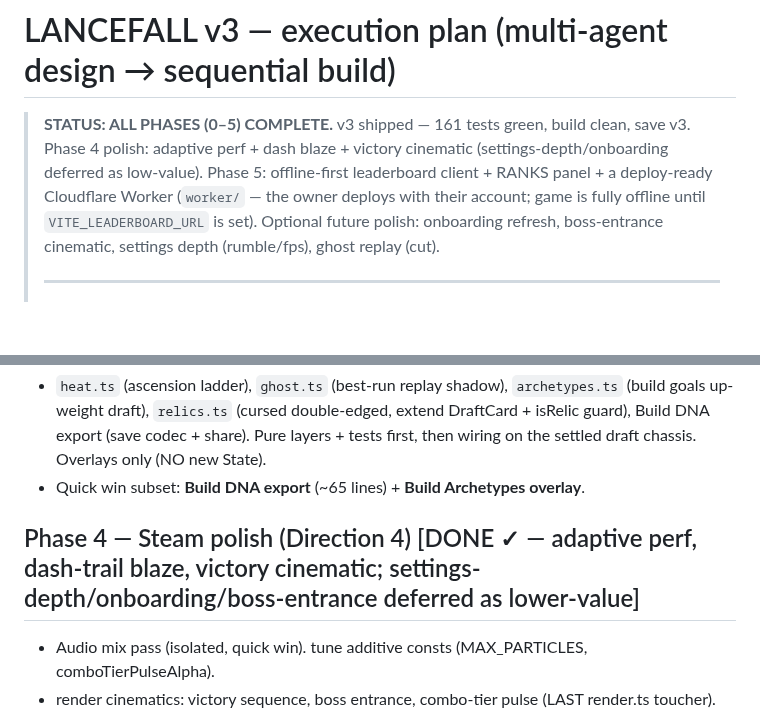
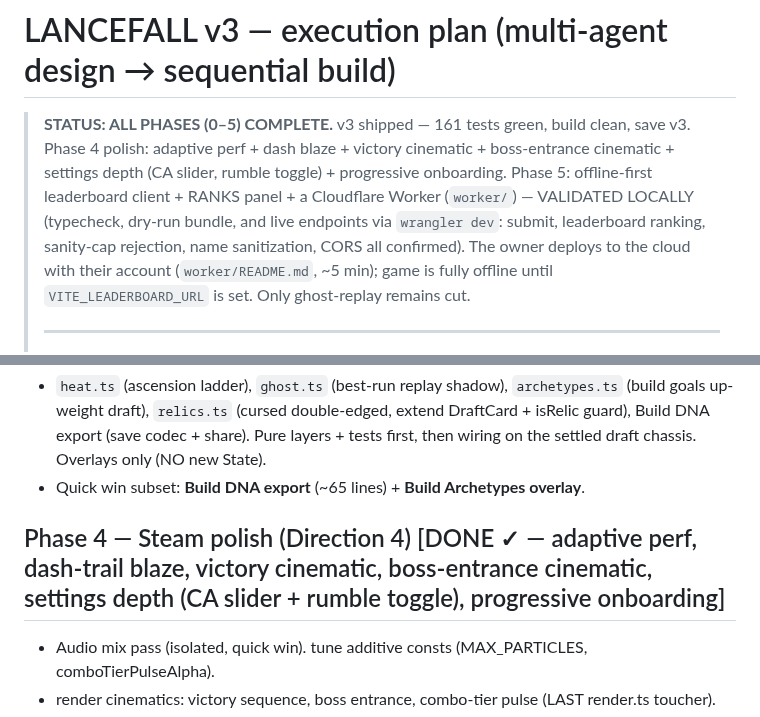
Before and after one commit to patij212/lancefall, a Markdown page: V3_PLAN.md, 2 parts joined by grey strips. Rendered like a GitHub page; blank space fills up the shorter version.

Commit message:
docs(lancefall): plan — phase 4 polish complete + backend validated locally
Co-Authored-By: Claude Opus 4.8 (1M context) <noreply@anthropic.com>

```diff
--- a/V3_PLAN.md
+++ b/V3_PLAN.md
@@ -1,10 +1,12 @@
 # LANCEFALL v3 — execution plan (multi-agent design → sequential build)
 
 > **STATUS: ALL PHASES (0–5) COMPLETE.** v3 shipped — 161 tests green, build clean, save v3.
-> Phase 4 polish: adaptive perf + dash blaze + victory cinematic (settings-depth/onboarding deferred as low-value).
-> Phase 5: offline-first leaderboard client + RANKS panel + a deploy-ready Cloudflare Worker
-> (`worker/` — the owner deploys with their account; game is fully offline until `VITE_LEADERBOARD_URL` is set).
-> Optional future polish: onboarding refresh, boss-entrance cinematic, settings depth (rumble/fps), ghost replay (cut).
+> Phase 4 polish: adaptive perf + dash blaze + victory cinematic + boss-entrance cinematic + settings depth (CA slider, rumble toggle) + progressive onboarding.
+> Phase 5: offline-first leaderboard client + RANKS panel + a Cloudflare Worker (`worker/`) —
+> VALIDATED LOCALLY (typecheck, dry-run bundle, and live endpoints via `wrangler dev`: submit,
+> leaderboard ranking, sanity-cap rejection, name sanitization, CORS all confirmed). The owner
+> deploys to the cloud with their account (`worker/README.md`, ~5 min); game is fully offline
+> until `VITE_LEADERBOARD_URL` is set. Only ghost-replay remains cut.
 >
 > ---
 > (historical) **RESUME POINTER:** Phases 0, 1, 2, 3 were done at 158 tests, save v3.
@@ -54,7 +56,7 @@ in-browser) and committed.
 - `heat.ts` (ascension ladder), `ghost.ts` (best-run replay shadow), `archetypes.ts` (build goals up-weight draft), `relics.ts` (cursed double-edged, extend DraftCard + isRelic guard), Build DNA export (save codec + share). Pure layers + tests first, then wiring on the settled draft chassis. Overlays only (NO new State).
 - Quick win subset: **Build DNA export** (~65 lines) + **Build Archetypes overlay**.
 
-## Phase 4 — Steam polish (Direction 4)  [DONE ✓ — adaptive perf, dash-trail blaze, victory cinematic; settings-depth/onboarding/boss-entrance deferred as lower-value]
+## Phase 4 — Steam polish (Direction 4)  [DONE ✓ — adaptive perf, dash-trail blaze, victory cinematic, boss-entrance cinematic, settings depth (CA slider + rumble toggle), progressive onboarding]
 - Audio mix pass (isolated, quick win). tune additive consts (MAX_PARTICLES, comboTierPulseAlpha).
 - render cinematics: victory sequence, boss entrance, combo-tier pulse (LAST render.ts toucher).
 - perf hardening (particle cap + frame-time auto-scale), onboarding refinement, pause/quit UX.
```
